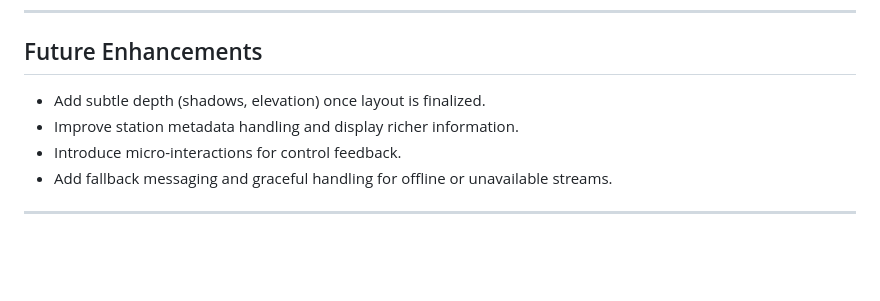
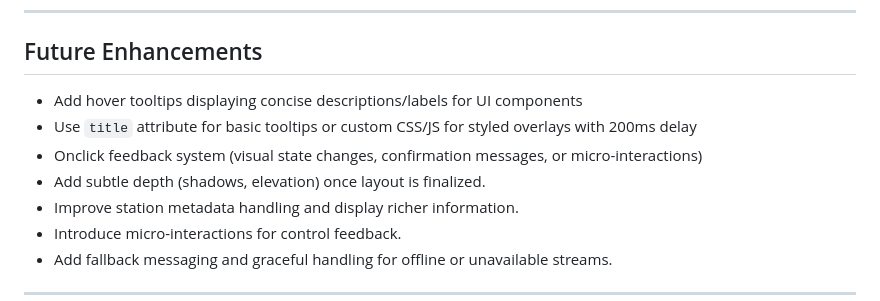
Before and after one commit to island-flow/radio-player-2025, a Markdown page: CaseStudy_README.md, the part around the change. Rendered like a GitHub page; blank space fills up the shorter version.

Commit message:
Update CaseStudy_README.md
Added additional features to the Future Enhancements section of CaseStudy README

```diff
--- a/CaseStudy_README.md
+++ b/CaseStudy_README.md
@@ -41,7 +41,10 @@ ________________________________________
 -	Predictable navigation: simplified control model reduces cognitive load and improves discoverability.
 ________________________________________
 ## Future Enhancements
--	Add subtle depth (shadows, elevation) once layout is finalized.
+-   Add hover tooltips displaying concise descriptions/labels for UI components
+-   Use `title` attribute for basic tooltips or custom CSS/JS for styled overlays with 200ms delay
+-   Onclick feedback system (visual state changes, confirmation messages, or micro-interactions)
+-   Add subtle depth (shadows, elevation) once layout is finalized.
 -	Improve station metadata handling and display richer information.
 -	Introduce micro-interactions for control feedback.
 -	Add fallback messaging and graceful handling for offline or unavailable streams.
```
